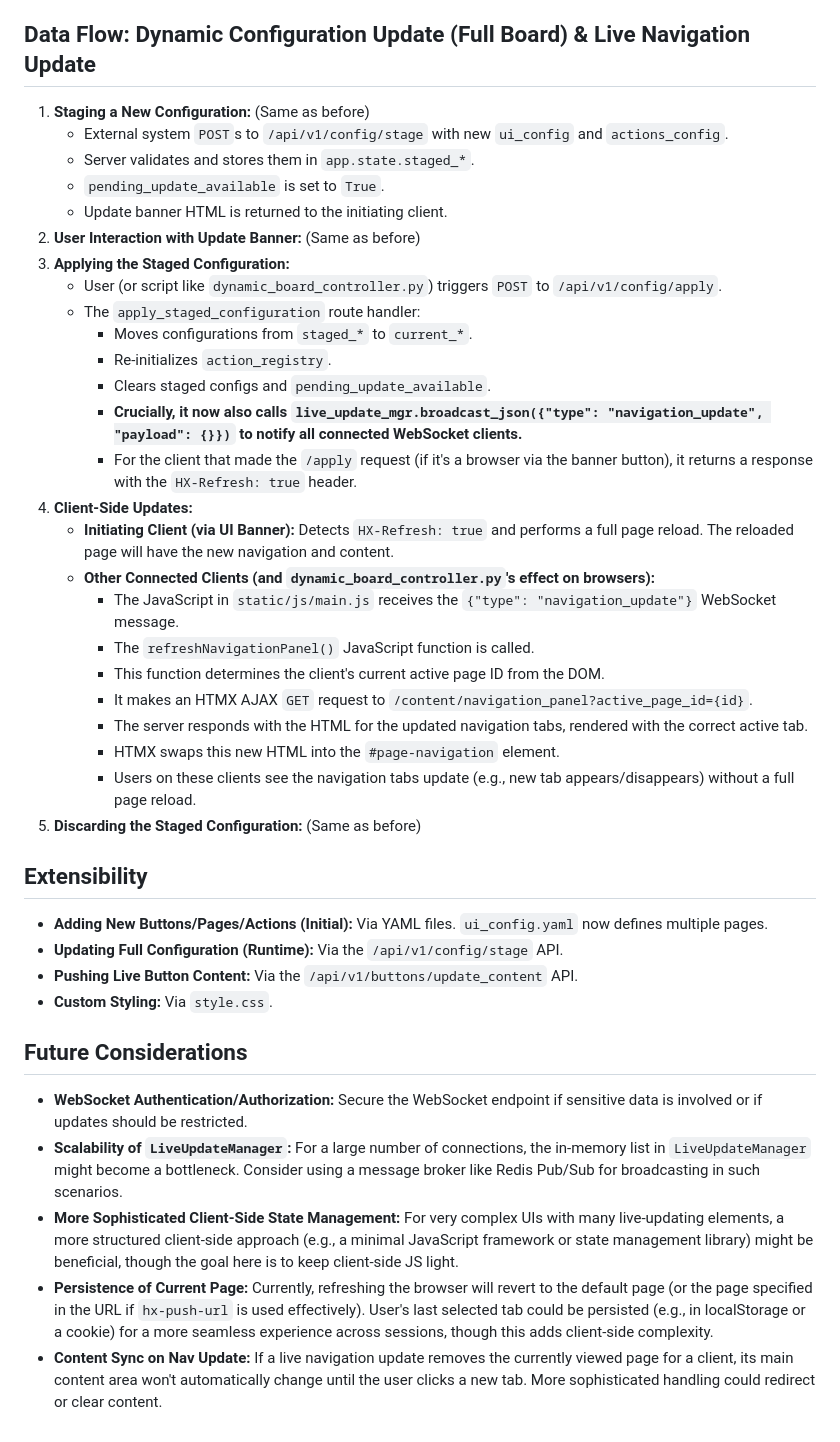
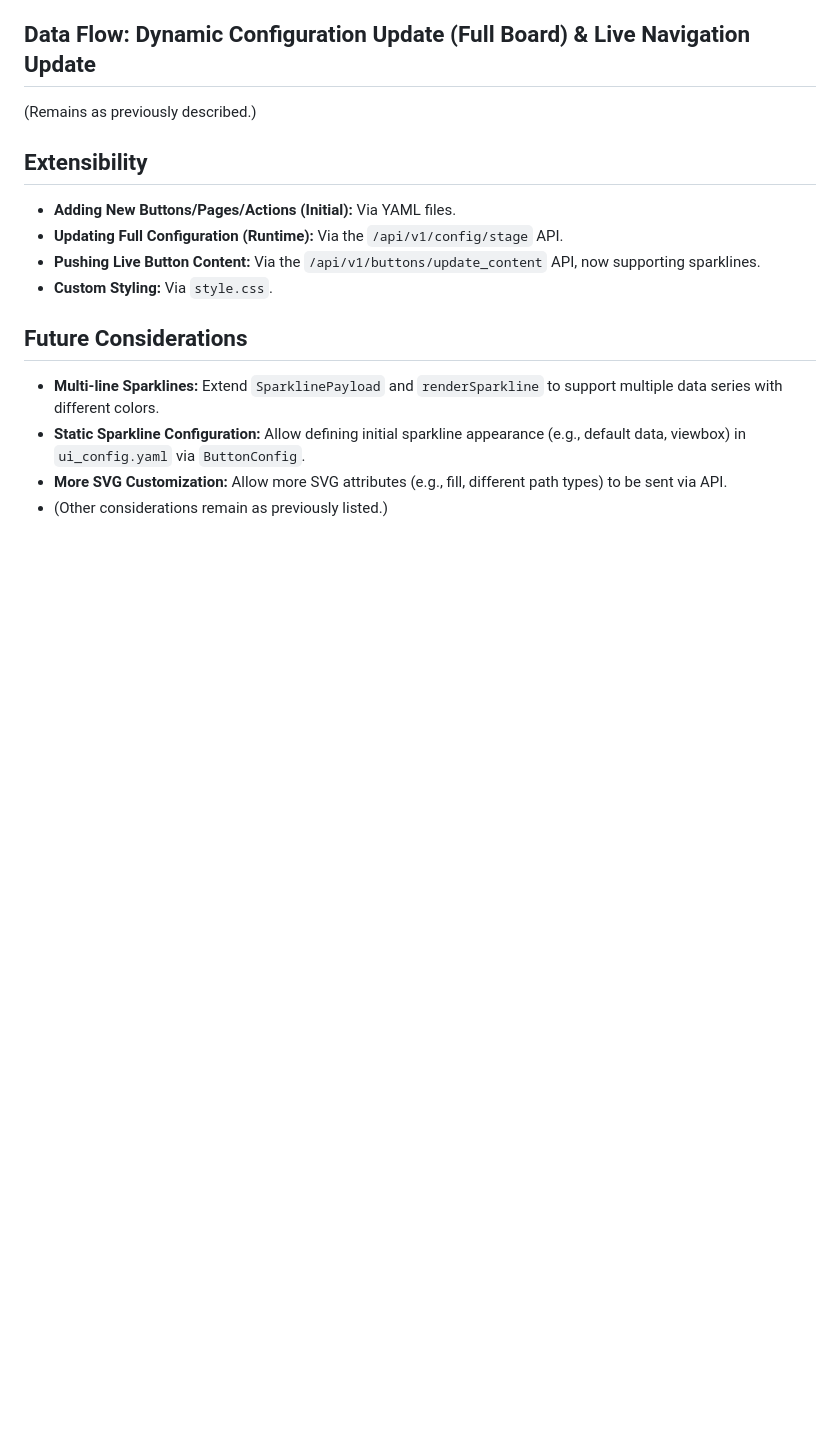
Before and after one commit to mattsta/actionboard, a Markdown page: ARCHITECTURE.md, the part around one of its changes. Rendered like a GitHub page; blank space fills up the shorter version.

```diff
--- a/ARCHITECTURE.md
+++ b/ARCHITECTURE.md
@@ -90,43 +71,18 @@ It leverages:
 
 ## Data Flow: Dynamic Configuration Update (Full Board) & Live Navigation Update
 
-1.  **Staging a New Configuration:** (Same as before)
-    *   External system `POST`s to `/api/v1/config/stage` with new `ui_config` and `actions_config`.
-    *   Server validates and stores them in `app.state.staged_*`.
-    *   `pending_update_available` is set to `True`.
-    *   Update banner HTML is returned to the initiating client.
-2.  **User Interaction with Update Banner:** (Same as before)
-3.  **Applying the Staged Configuration:**
-    *   User (or script like `dynamic_board_controller.py`) triggers `POST` to `/api/v1/config/apply`.
-    *   The `apply_staged_configuration` route handler:
-        *   Moves configurations from `staged_*` to `current_*`.
-        *   Re-initializes `action_registry`.
-        *   Clears staged configs and `pending_update_available`.
-        *   **Crucially, it now also calls `live_update_mgr.broadcast_json({"type": "navigation_update", "payload": {}})` to notify all connected WebSocket clients.**
-        *   For the client that made the `/apply` request (if it's a browser via the banner button), it returns a response with the `HX-Refresh: true` header.
-4.  **Client-Side Updates:**
-    *   **Initiating Client (via UI Banner):** Detects `HX-Refresh: true` and performs a full page reload. The reloaded page will have the new navigation and content.
-    *   **Other Connected Clients (and `dynamic_board_controller.py`'s effect on browsers):**
-        *   The JavaScript in `static/js/main.js` receives the `{"type": "navigation_update"}` WebSocket message.
-        *   The `refreshNavigationPanel()` JavaScript function is called.
-        *   This function determines the client's current active page ID from the DOM.
-        *   It makes an HTMX AJAX `GET` request to `/content/navigation_panel?active_page_id={id}`.
-        *   The server responds with the HTML for the updated navigation tabs, rendered with the correct active tab.
-        *   HTMX swaps this new HTML into the `#page-navigation` element.
-        *   Users on these clients see the navigation tabs update (e.g., new tab appears/disappears) without a full page reload.
-5.  **Discarding the Staged Configuration:** (Same as before)
+(Remains as previously described.)
 
 ## Extensibility
 
-*   **Adding New Buttons/Pages/Actions (Initial):** Via YAML files. `ui_config.yaml` now defines multiple pages.
+*   **Adding New Buttons/Pages/Actions (Initial):** Via YAML files.
 *   **Updating Full Configuration (Runtime):** Via the `/api/v1/config/stage` API.
-*   **Pushing Live Button Content:** Via the `/api/v1/buttons/update_content` API.
+*   **Pushing Live Button Content:** Via the `/api/v1/buttons/update_content` API, now supporting sparklines.
 *   **Custom Styling:** Via `style.css`.
 
 ## Future Considerations
 
-*   **WebSocket Authentication/Authorization:** Secure the WebSocket endpoint if sensitive data is involved or if updates should be restricted.
-*   **Scalability of `LiveUpdateManager`:** For a large number of connections, the in-memory list in `LiveUpdateManager` might become a bottleneck. Consider using a message broker like Redis Pub/Sub for broadcasting in such scenarios.
-*   **More Sophisticated Client-Side State Management:** For very complex UIs with many live-updating elements, a more structured client-side approach (e.g., a minimal JavaScript framework or state management library) might be beneficial, though the goal here is to keep client-side JS light.
-*   **Persistence of Current Page:** Currently, refreshing the browser will revert to the default page (or the page specified in the URL if `hx-push-url` is used effectively). User's last selected tab could be persisted (e.g., in localStorage or a cookie) for a more seamless experience across sessions, though this adds client-side complexity.
-*   **Content Sync on Nav Update:** If a live navigation update removes the currently viewed page for a client, its main content area won't automatically change until the user clicks a new tab. More sophisticated handling could redirect or clear content.
+*   **Multi-line Sparklines:** Extend `SparklinePayload` and `renderSparkline` to support multiple data series with different colors.
+*   **Static Sparkline Configuration:** Allow defining initial sparkline appearance (e.g., default data, viewbox) in `ui_config.yaml` via `ButtonConfig`.
+*   **More SVG Customization:** Allow more SVG attributes (e.g., fill, different path types) to be sent via API.
+*   (Other considerations remain as previously listed.)
```
Also changed, not shown: other parts of ARCHITECTURE.md (+40 -59 lines).
